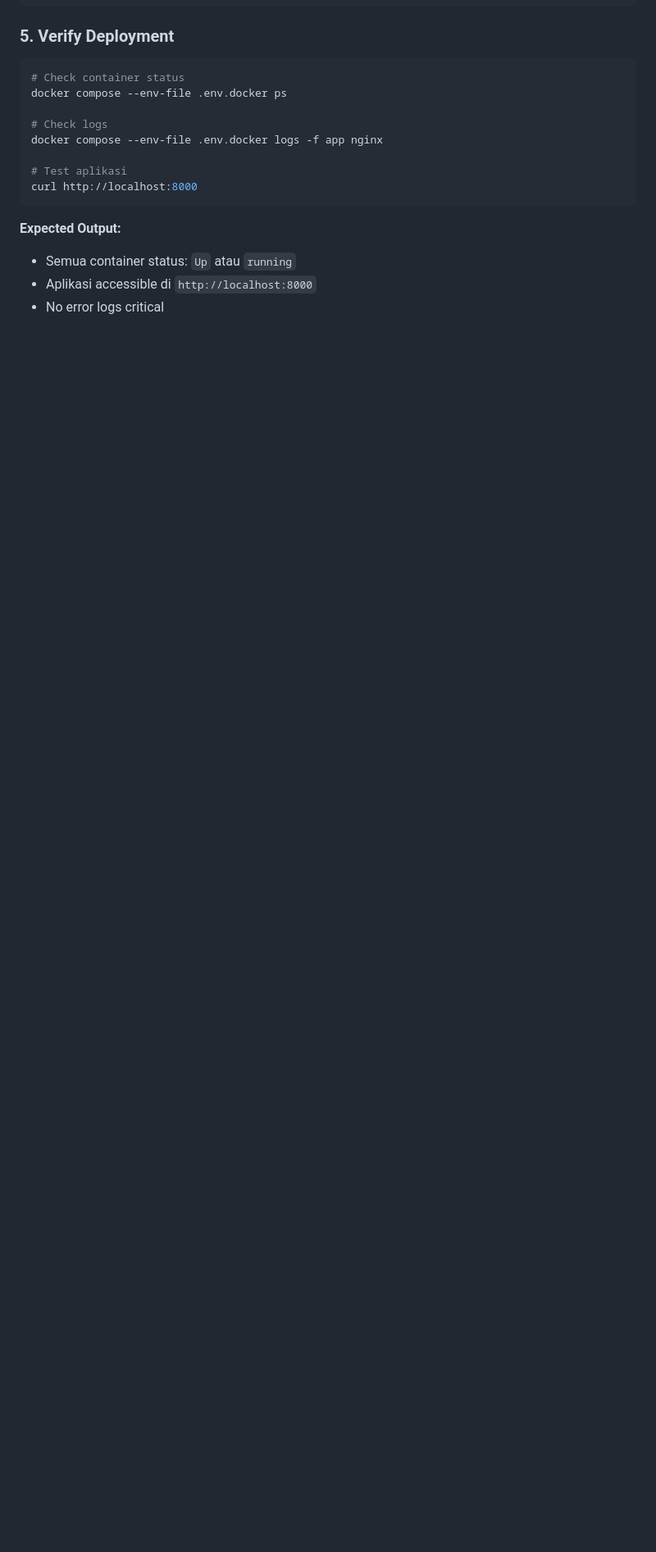
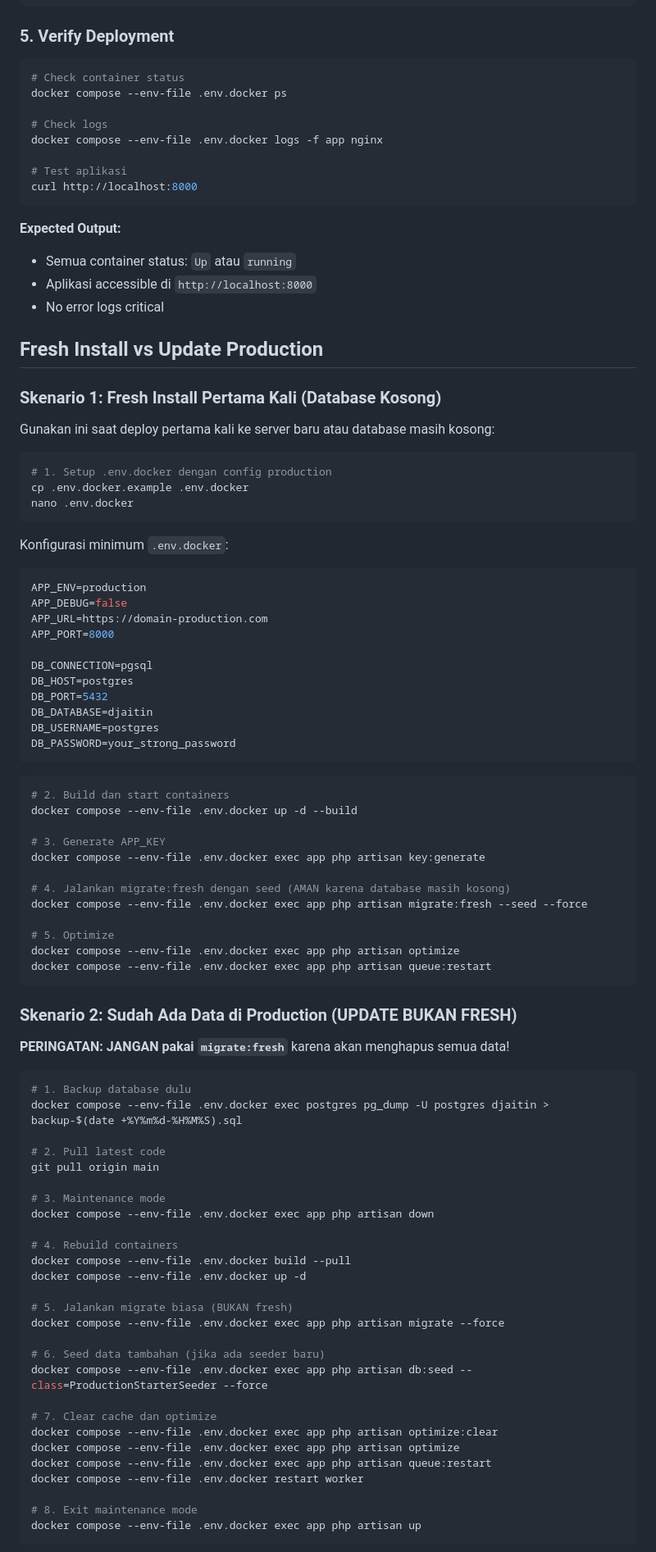
Before and after one commit to nabiilnuryassar/djaitin, a Markdown page: docs/PRODUCTION-DEPLOYMENT.md, the part around one of its changes. Shown at 82% size. GitHub-like rendering; blank space fills up the shorter version.

Commit message:
docs: add fresh install vs update production scenarios
- Skenario 1: Fresh install pertama kali dengan migrate:fresh --seed
- Skenario 2: Update production dengan data existing (tanpa fresh)
- Skenario 3: Emergency reset total dengan backup terlebih dahulu
- Include step-by-step commands untuk setiap skenario

````diff
--- a/docs/PRODUCTION-DEPLOYMENT.md
+++ b/docs/PRODUCTION-DEPLOYMENT.md
@@ -128,3 +128,80 @@ curl http://localhost:8000
 - Aplikasi accessible di `http://localhost:8000`
 - No error logs critical
 
+
+## Fresh Install vs Update Production
+
+### Skenario 1: Fresh Install Pertama Kali (Database Kosong)
+
+Gunakan ini saat deploy pertama kali ke server baru atau database masih kosong:
+
+```bash
+# 1. Setup .env.docker dengan config production
+cp .env.docker.example .env.docker
+nano .env.docker
+```
+
+Konfigurasi minimum `.env.docker`:
+```env
+APP_ENV=production
+APP_DEBUG=false
+APP_URL=https://domain-production.com
+APP_PORT=8000
+
+DB_CONNECTION=pgsql
+DB_HOST=postgres
+DB_PORT=5432
+DB_DATABASE=djaitin
+DB_USERNAME=postgres
+DB_PASSWORD=your_strong_password
+```
+
+```bash
+# 2. Build dan start containers
+docker compose --env-file .env.docker up -d --build
+
+# 3. Generate APP_KEY
+docker compose --env-file .env.docker exec app php artisan key:generate
+
+# 4. Jalankan migrate:fresh dengan seed (AMAN karena database masih kosong)
+docker compose --env-file .env.docker exec app php artisan migrate:fresh --seed --force
+
+# 5. Optimize
+docker compose --env-file .env.docker exec app php artisan optimize
+docker compose --env-file .env.docker exec app php artisan queue:restart
+```
+
+### Skenario 2: Sudah Ada Data di Production (UPDATE BUKAN FRESH)
+
+**PERINGATAN: JANGAN pakai `migrate:fresh`** karena akan menghapus semua data!
+
+```bash
+# 1. Backup database dulu
+docker compose --env-file .env.docker exec postgres pg_dump -U postgres djaitin > backup-$(date +%Y%m%d-%H%M%S).sql
+
+# 2. Pull latest code
+git pull origin main
+
+# 3. Maintenance mode
+docker compose --env-file .env.docker exec app php artisan down
+
+# 4. Rebuild containers
+docker compose --env-file .env.docker build --pull
+docker compose --env-file .env.docker up -d
+
+# 5. Jalankan migrate biasa (BUKAN fresh)
+docker compose --env-file .env.docker exec app php artisan migrate --force
+
+# 6. Seed data tambahan (jika ada seeder baru)
+docker compose --env-file .env.docker exec app php artisan db:seed --class=ProductionStarterSeeder --force
+
+# 7. Clear cache dan optimize
+docker compose --env-file .env.docker exec app php artisan optimize:clear
+docker compose --env-file .env.docker exec app php artisan optimize
+docker compose --env-file .env.docker exec app php artisan queue:restart
+docker compose --env-file .env.docker restart worker
+
+# 8. Exit maintenance mode
+docker compose --env-file .env.docker exec app php artisan up
+```
+
````
Also changed, not shown: other parts of docs/PRODUCTION-DEPLOYMENT.md (+25 -0 lines).
